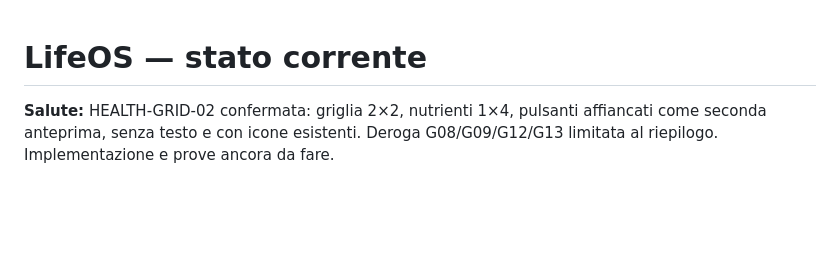
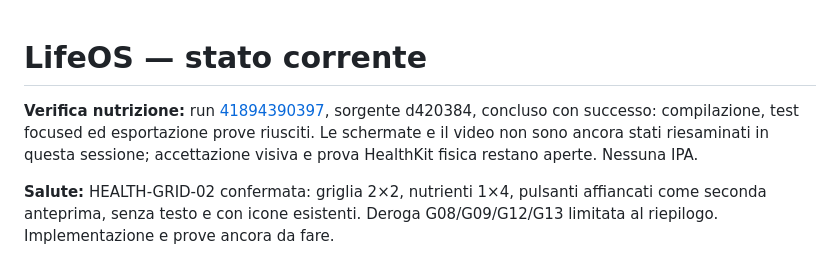
Before and after one commit to azeroualit-cloud/LifeOS, a Markdown page: docs/STATUS.md, the part around the change. GitHub-like rendering; blank space fills up the shorter version.

Commit message:
Record successful nutrition focused run [skip ci]

```diff
--- a/docs/STATUS.md
+++ b/docs/STATUS.md
@@ -1,4 +1,6 @@
 # LifeOS — stato corrente
+
+**Verifica nutrizione:** run [41894390397](https://github.com/azeroualit-cloud/LifeOS/actions/runs/41894390397), sorgente d420384, concluso con successo: compilazione, test focused ed esportazione prove riusciti. Le schermate e il video non sono ancora stati riesaminati in questa sessione; accettazione visiva e prova HealthKit fisica restano aperte. Nessuna IPA.
 
 **Salute:** HEALTH-GRID-02 confermata: griglia 2×2, nutrienti 1×4, pulsanti affiancati come seconda anteprima, senza testo e con icone esistenti. Deroga G08/G09/G12/G13 limitata al riepilogo. Implementazione e prove ancora da fare.
 
```
